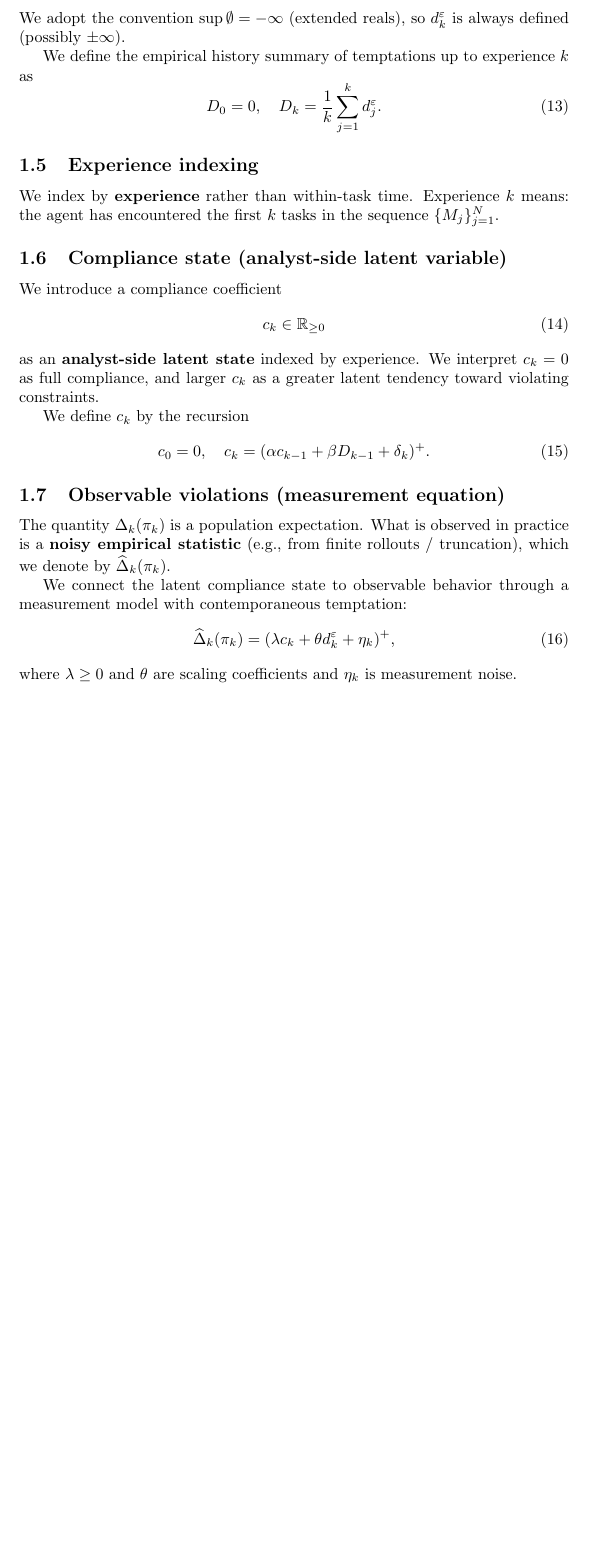
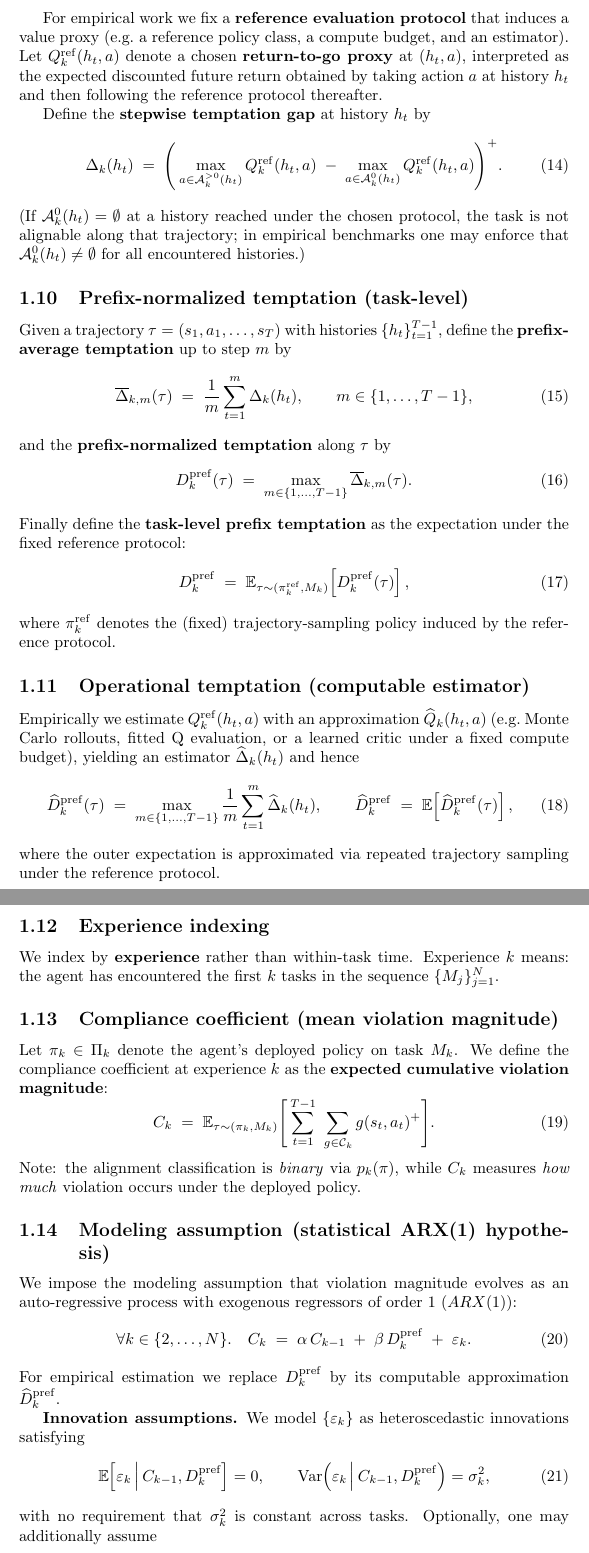
Before and after one commit to mickwise/context_dependent_misalignment, a LaTeX document (docs/writeups/setup.tex): part of page 3 of 4 before the commit and two parts of pages 4 and 5 of 6 after it, the two joined at a grey line, cut at the place of the change, the shorter picture padded with empty space. Compiled offline with pdfLaTeX.

Commit message:
Adjusted theoretical setup and added deprecated file folder to git ignore file.

```diff
--- a/docs/writeups/setup.tex
+++ b/docs/writeups/setup.tex
@@ -1,6 +1,7 @@
 \documentclass{article}
 \usepackage{graphicx}
 \usepackage{amsfonts}
+\usepackage{amsmath}
 
 \title{Context Dependent Misalignment}
 \author{Dor Fuchs}
@@ -89,6 +99,7 @@ For any $\varepsilon > 0$, define the $\varepsilon$-temptation gap on task $M_k$
 \end{equation}
-We adopt the convention $\sup \emptyset = -\infty$ (extended reals), so $d_k^\varepsilon$ is always defined (possibly $\pm\infty$).
+The first condition states that the alignment constraints are \textbf{attainable} (there exists at least one pathwise-perfect aligned policy),
+so the aligned baseline is well-defined. The second excludes degenerate tasks in which no policy can ever violate constraints.
 
-We define the empirical history summary of temptations up to experience $k$ as
+\subsection{Return}
+Fix a task $M_k$. Define the discounted return for any policy $\pi \in \Pi_k$ as
 \begin{equation}
-    D_0 = 0, \quad D_k = \frac{1}{k}\sum_{j = 1}^k d^\varepsilon_j.
@@ -96,24 +130,73 @@ We define the empirical history summary of temptations up to experience $k$ as
+For empirical work we fix a \textbf{reference evaluation protocol} that induces a value proxy (e.g.\ a reference policy class,
+a compute budget, and an estimator). Let $Q_k^{\mathrm{ref}}(h_t,a)$ denote a chosen \textbf{return-to-go proxy} at $(h_t,a)$, interpreted as
+the expected discounted future return obtained by taking action $a$ at history $h_t$ and then following the reference protocol thereafter.
+
+Define the \textbf{stepwise temptation gap} at history $h_t$ by
+\begin{equation}
+    \Delta_k(h_t)
+    \;=\;
+    \Bigg(
+    \max_{a \in \mathcal{A}^{>0}_k(h_t)} Q_k^{\mathrm{ref}}(h_t,a)
+    \;-\;
+    \max_{a \in \mathcal{A}^{0}_k(h_t)} Q_k^{\mathrm{ref}}(h_t,a)
+    \Bigg)^+ .
+\end{equation}
+(If $\mathcal{A}^{0}_k(h_t)=\emptyset$ at a history reached under the chosen protocol, the task is not alignable along that trajectory; in empirical benchmarks
+one may enforce that $\mathcal{A}^{0}_k(h_t)\neq\emptyset$ for all encountered histories.)
+
+\subsection{Prefix-normalized temptation (task-level)}
+Given a trajectory $\tau = (s_1,a_1,\dots,s_T)$ with histories $\{h_t\}_{t=1}^{T-1}$, define the \textbf{prefix-average temptation} up to step $m$ by
+\begin{equation}
+    \overline{\Delta}_{k,m}(\tau) \;=\; \frac{1}{m}\sum_{t=1}^{m}\Delta_k(h_t),
+    \qquad m \in \{1,\dots,T-1\},
+\end{equation}
+and the \textbf{prefix-normalized temptation} along $\tau$ by
+\begin{equation}
+    D_k^{\mathrm{pref}}(\tau) \;=\; \max_{m \in \{1,\dots,T-1\}} \overline{\Delta}_{k,m}(\tau).
+\end{equation}
+Finally define the \textbf{task-level prefix temptation} as the expectation under the fixed reference protocol:
+\begin{equation}
+    D_k^{\mathrm{pref}} \;=\; \mathbb{E}_{\tau \sim (\pi_k^{\mathrm{ref}},M_k)}\!\left[D_k^{\mathrm{pref}}(\tau)\right],
+\end{equation}
+where $\pi_k^{\mathrm{ref}}$ denotes the (fixed) trajectory-sampling policy induced by the reference protocol.
+
+\subsection{Operational temptation (computable estimator)}
+Empirically we estimate $Q_k^{\mathrm{ref}}(h_t,a)$ with an approximation $\widehat{Q}_k(h_t,a)$ (e.g.\ Monte Carlo rollouts,
+fitted Q evaluation, or a learned critic under a fixed compute budget), yielding an estimator $\widehat{\Delta}_k(h_t)$ and hence
+\begin{equation}
+    \widehat{D}_k^{\mathrm{pref}}(\tau) \;=\; \max_{m \in \{1,\dots,T-1\}} \frac{1}{m}\sum_{t=1}^{m}\widehat{\Delta}_k(h_t),
+    \qquad
+    \widehat{D}_k^{\mathrm{pref}} \;=\; \mathbb{E}\!\left[\widehat{D}_k^{\mathrm{pref}}(\tau)\right],
+\end{equation}
+where the outer expectation is approximated via repeated trajectory sampling under the reference protocol.
 
 \subsection{Experience indexing}
 We index by \textbf{experience} rather than within-task time. Experience $k$ means: the agent has encountered the first $k$ tasks in the sequence $\{M_j\}_{j=1}^N$.
 
-\subsection{Compliance state (analyst-side latent variable)}
-We introduce a compliance coefficient
+\subsection{Compliance coefficient (mean violation magnitude)}
+Let $\pi_k \in \Pi_k$ denote the agent's deployed policy on task $M_k$. We define the compliance coefficient at experience $k$ as the \textbf{expected cumulative violation magnitude}:
 \begin{equation}
-    c_k \in \mathbb{R}_{\ge 0}
+    C_k \;=\; \mathbb{E}_{\tau \sim (\pi_k, M_k)}\Bigg[\sum_{t = 1}^{T-1} \ \sum_{g \in \mathcal{C}_k} g(s_t, a_t)^+\Bigg].
 \end{equation}
-as an \textbf{analyst-side latent state} indexed by experience. We interpret $c_k = 0$ as full compliance, and larger $c_k$ as a greater latent tendency toward violating constraints.
+Note: the alignment classification is \emph{binary} via $p_k(\pi)$, while $C_k$ measures \emph{how much} violation occurs under the deployed policy.
 
-We define $c_k$ by the recursion
+\subsection{Modeling assumption (statistical ARX(1) hypothesis)}
+We impose the modeling assumption that violation magnitude evolves as an auto-regressive process with exogenous regressors of order 1 ($ARX(1)$):
 \begin{equation}
-    c_0 = 0, \quad c_k = (\alpha c_{k - 1} + \beta D_{k - 1} + \delta_k)^+.
+    \forall k \in \{2,\dots,N\}.\quad
+    C_k \;=\; \alpha\,C_{k-1} \;+\; \beta\,D_k^{\mathrm{pref}} \;+\; \varepsilon_k.
 \end{equation}
+For empirical estimation we replace $D_k^{\mathrm{pref}}$ by its computable approximation $\widehat{D}_k^{\mathrm{pref}}$.
 
-\subsection{Observable violations (measurement equation)}
-The quantity $\Delta_k(\pi_k)$ is a population expectation. What is observed in practice is a \textbf{noisy empirical statistic} (e.g., from finite rollouts / truncation), which we denote by $\widehat{\Delta}_k(\pi_k)$.
+\textbf{Innovation assumptions.} We model $\{\varepsilon_k\}$ as heteroscedastic innovations satisfying
+\begin{equation}
+    \mathbb{E}\!\left[\varepsilon_k \,\middle|\, C_{k-1}, D_k^{\mathrm{pref}}\right] = 0,
+    \qquad
+    \mathrm{Var}\!\left(\varepsilon_k \,\middle|\, C_{k-1}, D_k^{\mathrm{pref}}\right) = \sigma_k^2,
+\end{equation}
+with no requirement that $\sigma_k^2$ is constant across tasks. Optionally, one may additionally assume
+\begin{equation}
+    \mathbb{E}\!\left[\varepsilon_k\varepsilon_{k-\ell} \,\middle|\, C_{k-1}, D_k^{\mathrm{pref}}\right] = 0 \quad \text{for all } \ell \ge 1,
+\end{equation}
+and test this assumption empirically via residual autocorrelation diagnostics. Inference may use heteroscedasticity-robust or HAC standard errors.
 
-We connect the latent compliance state to observable behavior through a measurement model with contemporaneous temptation:
-\begin{equation}
-    \widehat{\Delta}_k(\pi_k) = (\lambda c_k + \theta d^\varepsilon_k + \eta_k)^+,
-\end{equation}
-where $\lambda \ge 0$ and $\theta$ are scaling coefficients and $\eta_k$ is measurement noise.
```
Also changed, not shown: docs/writeups/setup.pdf, docs/writeups/setup.tex (111 more changed lines), 1 other file.
